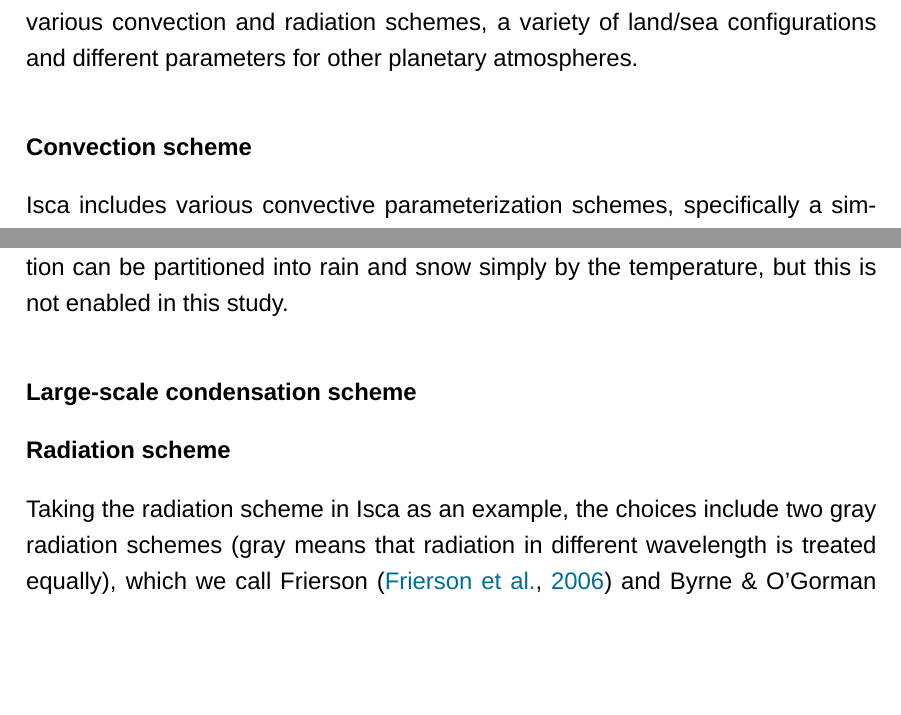
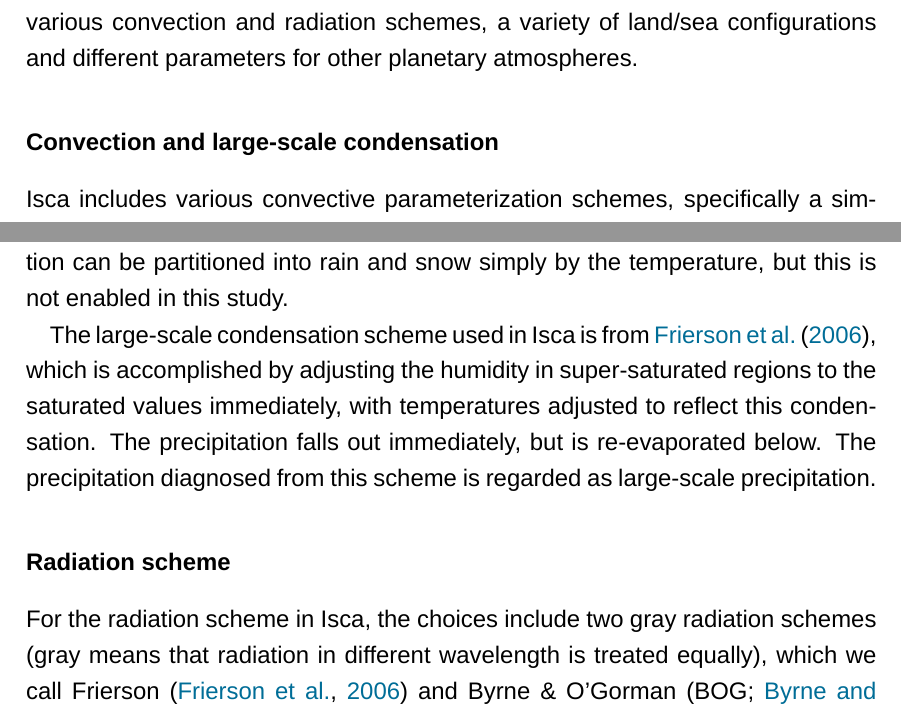
Before and after one commit to lqxyz/PhD_Thesis, a LaTeX thesis (thesis.tex, which reads chapter/methods.tex): two parts of page 23 of 93, joined at a grey line, cut so that both start at the same text, the shorter picture padded with empty space. Compiled offline with LuaLaTeX; a missing font is replaced by an installed copy or a similar font.

Commit message:
Add intro of large-scale condensation scheme

```diff
--- a/chapter/methods.tex
+++ b/chapter/methods.tex
@@ -82,16 +82,16 @@ In this section, the idealized climate model, Isca\footnote{Isca is the ancient
 
 Isca provides various options for users to set up experiments for their own interests, so that they can explore the models with different levels of complexity under the same experimental setup. These options include the dry and moist models, various convection and radiation schemes, a variety of land/sea configurations and different parameters for other planetary atmospheres.
 
-\subsubsection{Convection scheme}
+\subsubsection{Convection and large-scale condensation}
 Isca includes various convective parameterization schemes, specifically a simple dry scheme following \cite{Walker2006eddy}, the original Bettts--Miller scheme \citep[a covective relaxation scheme;][]{Betts1986,BettsMiller1986}, a simplified Betts--Miller scheme \citep[SBM;][]{Frierson2007}, and the relaxed Arakawa--Schubert (RAS) scheme \citep[a mass-flux based scheme;][]{Moorthi1992relaxed}.
 
 The SBM scheme used in this thesis is a moist adjustment convection scheme developed by \cite{Frierson2007} and the modifications described in \cite{OGorman2008hydrological}. In the SBM scheme, the convection acts to relax the temperature and humidity to the post-convective reference profiles. Based on the first-guessed reference profiles, the next step is to determine whether there will be deep, shallow, or no convection based on some criterion, then to relax towards the reference profiles. Also, the scheme will do some corrections if the enthalpy is not conserved during the relaxation. In this convection scheme, deep convection and non-precipitating shallow convection are both included, and the convective precipitation can be derived from the deep convection. In addition, the precipitation can be partitioned into rain and snow simply by the temperature, but this is not enabled in this study.
 
-\subsubsection{Large-scale condensation scheme}
+The large-scale condensation scheme used in Isca is from \cite{Frierson2006}, which is accomplished by adjusting the humidity in super-saturated regions to the saturated values immediately, with temperatures adjusted to reflect this condensation. The precipitation falls out immediately, but is re-evaporated below. The precipitation diagnosed from this scheme is regarded as large-scale precipitation.
 
 
 \subsubsection{Radiation scheme}
-Taking the radiation scheme in Isca as an example, the choices include two gray radiation schemes (gray means that radiation in different wavelength is treated equally), which we call Frierson \citep{Frierson2006} and Byrne \& O'Gorman \citep[BOG;][]{Byrne2013}; an intermediate scheme with two infrared bands and one solar band, similar to \cite{Geen2016}; and two full radiation schemes, the multiband correlated-$k$ Rapid Radiative Transfer Model \citep[RRTM;][]{Clough2005} and the SOCRATES (Suite Of Community RAdiative Transfer codes based on Edwards and Slingo) radiation scheme \index{SOCRATES} \citep{Edwards1996, Manners2015}.
+For the radiation scheme in Isca, the choices include two gray radiation schemes (gray means that radiation in different wavelength is treated equally), which we call Frierson \citep{Frierson2006} and Byrne \& O'Gorman \citep[BOG;][]{Byrne2013}; an intermediate scheme with two infrared bands and one solar band, similar to \cite{Geen2016}; and two full radiation schemes, the multiband correlated-$k$ Rapid Radiative Transfer Model \citep[RRTM;][]{Clough2005} and the SOCRATES (Suite Of Community RAdiative Transfer codes based on Edwards and Slingo) radiation scheme \index{SOCRATES} \citep{Edwards1996, Manners2015}.
 
 In the clouds related simulations in this thesis, Isca uses the SOCRATES radiation scheme, as implemented in \cite{Thomson2019}. It is the radiation scheme used by UK Met Office for Earth and planetary science \citep{Manners2015}. Compared to RRTM radiation scheme, SOCRATES is more flexible in terms of atmospheric composition and the spectral properties of the radiation scheme (e.g. number of bands for longwave and shortwave), as these properties can be specified by the spectral files separately. More bands in spectral files can have more accurate simulation results, but they will make the model run much slowly. Currently, the default spectral files used in Isca are from the Met Office Unified Model's Global Atmosphere version 7 (GA7), which have 9 longwave bands and 6 shortwave bands \citep{Walters2019}.
 
```
